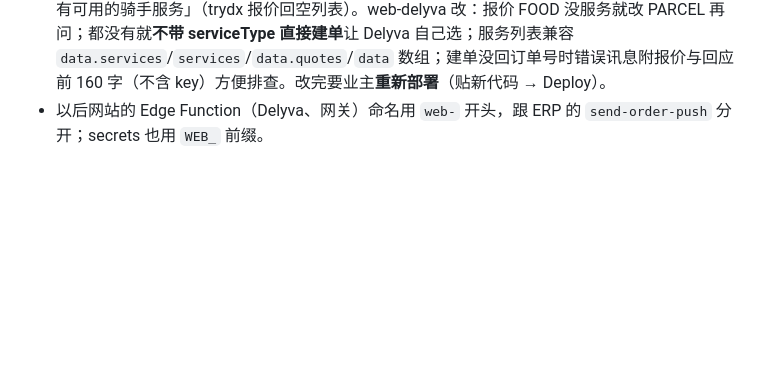
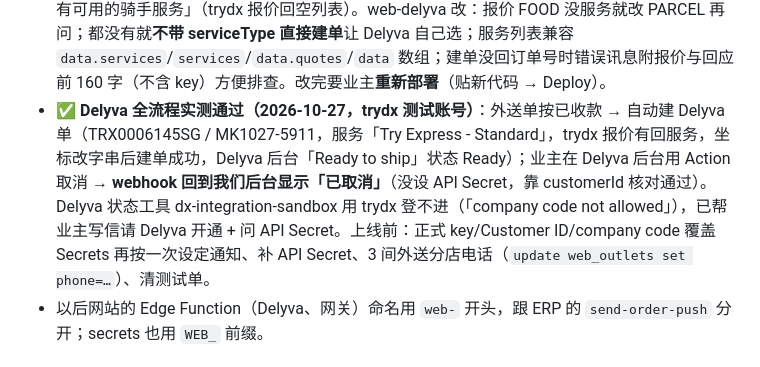
Before and after one commit to Mengkeesystem/restoranmengkee, a Markdown page: CLAUDE.md, the part around the change. Drawn GitHub-style; blank space fills up the shorter version.

Commit message:
备忘：Delyva 自动叫骑手 + 状态通知在测试账号实测通过
Co-Authored-By: Claude Opus 5.5 <noreply@anthropic.com>
Claude-Session: https://claude.ai/code/session_01F8eYZ7san8stv66tDzYDeg

```diff
--- a/CLAUDE.md
+++ b/CLAUDE.md
@@ -122,6 +122,7 @@
   - ⚠️ 真实 Delyva 回应格式（特别是建单回传、测试账号的 base URL/company code）沙箱没法验证，要业主用 trydx 测试账号走一遍；有出错看 admin 订单上的「叫车失败：…」讯息。分店电话还没给，先用 `WEB_DELYVA_SENDER_PHONE`。
 - **2026-10-27 业主进度**：Delyva 测试账号 trydx（Customer ID 128997）；Secrets 已填 API_KEY/CUSTOMER_ID/COMPANY_CODE=trydx/SENDER_PHONE（**API Secret 还没找到**，暂用 customerId 核对 webhook）；web-delyva 已部署、Verify JWT 已关。admin.html 提示音按钮旁加 `#dvSt` 显示 Delyva 连线状态（已连接/没填 key/未连接+原因）方便排查；check.html 页头加「← 返回付款确认」。删除测试订单：店员没有 delete 权限（刻意），由业主在 SQL Editor 跑 delete（不做删除按钮，免得店员误删真单）。⚠️ 测试 key 业主截图露出过（测试账号，风险低），上线换正式 key 时提醒他别截图。
 - **业主实测（2026-10-27）**：delivery.sql 已跑、设定通知已按；按已收款后报价成功但「Delyva 没有可用的骑手服务」（trydx 报价回空列表）。web-delyva 改：报价 FOOD 没服务就改 PARCEL 再问；都没有就**不带 serviceType 直接建单**让 Delyva 自己选；服务列表兼容 `data.services`/`services`/`data.quotes`/`data` 数组；建单没回订单号时错误讯息附报价与回应前 160 字（不含 key）方便排查。改完要业主**重新部署**（贴新代码 → Deploy）。
+- **✅ Delyva 全流程实测通过（2026-10-27，trydx 测试账号）**：外送单按已收款 → 自动建 Delyva 单（TRX0006145SG / MK1027-5911，服务「Try Express - Standard」，trydx 报价有回服务，坐标改字串后建单成功，Delyva 后台「Ready to ship」状态 Ready）；业主在 Delyva 后台用 Action 取消 → **webhook 回到我们后台显示「已取消」**（没设 API Secret，靠 customerId 核对通过）。Delyva 状态工具 dx-integration-sandbox 用 trydx 登不进（「company code not allowed」），已帮业主写信请 Delyva 开通 + 问 API Secret。上线前：正式 key/Customer ID/company code 覆盖 Secrets 再按一次设定通知、补 API Secret、3 间外送分店电话（`update web_outlets set phone=…`）、清测试单。
 - 以后网站的 Edge Function（Delyva、网关）命名用 `web-` 开头，跟 ERP 的 `send-order-push` 分开；secrets 也用 `WEB_` 前缀。
 
 ## 安全（2026-10-17 全面检查，业主要求「不能被 hack、客人不能改网页或付款」）
```
